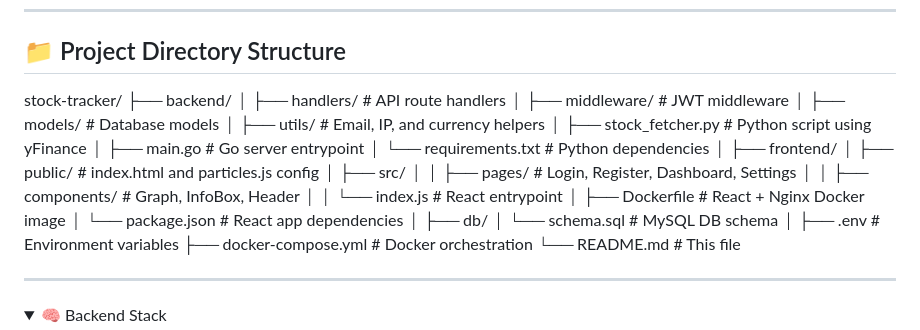
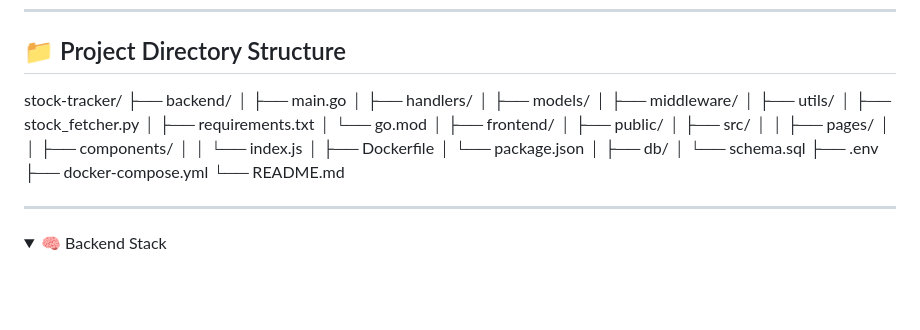
Before and after one commit to JoshBaneyCS/stock-tracker, a Markdown page: README.md, the part around the change. GitHub-like rendering; folded sections open; blank space fills up the shorter version.

```diff
--- a/README.md
+++ b/README.md
@@ -8,29 +8,29 @@ A full-stack, real-time stock tracking and alerting web application built with *
 
 stock-tracker/
 ├── backend/
-│ ├── handlers/ # API route handlers
-│ ├── middleware/ # JWT middleware
-│ ├── models/ # Database models
-│ ├── utils/ # Email, IP, and currency helpers
-│ ├── stock_fetcher.py # Python script using yFinance
-│ ├── main.go # Go server entrypoint
-│ └── requirements.txt # Python dependencies
+│   ├── main.go
+│   ├── handlers/
+│   ├── models/
+│   ├── middleware/
+│   ├── utils/
+│   ├── stock_fetcher.py
+│   ├── requirements.txt
+│   └── go.mod
 │
 ├── frontend/
-│ ├── public/ # index.html and particles.js config
-│ ├── src/
-│ │ ├── pages/ # Login, Register, Dashboard, Settings
-│ │ ├── components/ # Graph, InfoBox, Header
-│ │ └── index.js # React entrypoint
-│ ├── Dockerfile # React + Nginx Docker image
-│ └── package.json # React app dependencies
+│   ├── public/
+│   ├── src/
+│   │   ├── pages/
+│   │   ├── components/
+│   │   └── index.js
+│   ├── Dockerfile
+│   └── package.json
 │
 ├── db/
-│ └── schema.sql # MySQL DB schema
-│
-├── .env # Environment variables
-├── docker-compose.yml # Docker orchestration
-└── README.md # This file
+│   └── schema.sql
+├── .env
+├── docker-compose.yml
+└── README.md
 
 ---
 
```
